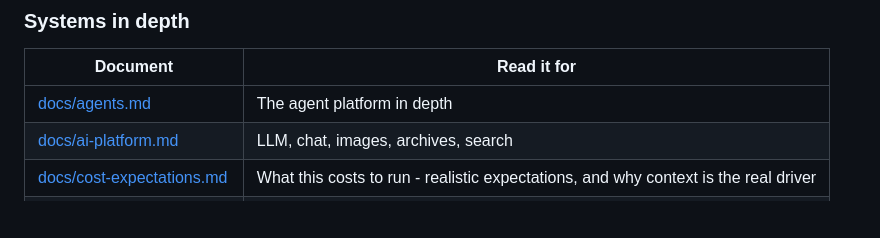
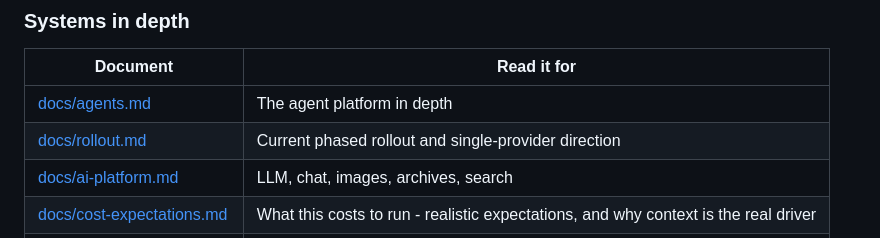
Before and after one commit to steveromine/lab-handbook, a Markdown page: README.md, the part around the change. Rendered like a GitHub page; blank space fills up the shorter version.

Commit message:
docs: describe single-provider phased rollout

```diff
--- a/README.md
+++ b/README.md
@@ -310,6 +310,7 @@ Every document in this handbook, and what it is for.
 | Document | Read it for |
 |---|---|
 | [docs/agents.md](docs/agents.md) | The agent platform in depth |
+| [docs/rollout.md](docs/rollout.md) | Current phased rollout and single-provider direction |
 | [docs/ai-platform.md](docs/ai-platform.md) | LLM, chat, images, archives, search |
 | [docs/cost-expectations.md](docs/cost-expectations.md) | What this costs to run - realistic expectations, and why context is the real driver |
 | [docs/agent-org-chart.md](docs/agent-org-chart.md) | The agent org chart: roles, personalities, and what each may not do |
```
Also changed, not shown: docs/agents.md (+6 -0 lines), docs/rollout.md (added, +27 -0 lines).
